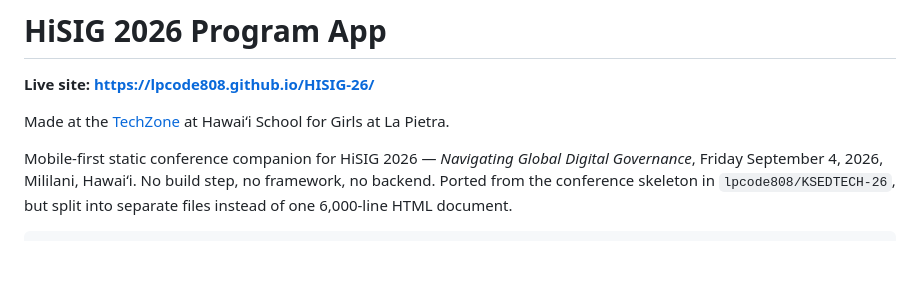
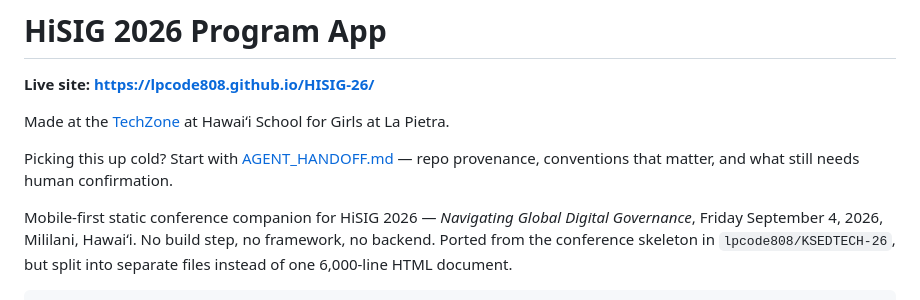
Before and after one commit to lpcode808/HISIG-26, a Markdown page: README.md, the part around the change. Rendered like a GitHub page; blank space fills up the shorter version.

```diff
--- a/README.md
+++ b/README.md
@@ -4,6 +4,9 @@
 
 Made at the [TechZone](https://www.hawaiischoolforgirls.org/academics/techzone)
 at Hawaiʻi School for Girls at La Pietra.
+
+Picking this up cold? Start with [AGENT_HANDOFF.md](AGENT_HANDOFF.md) — repo
+provenance, conventions that matter, and what still needs human confirmation.
 
 Mobile-first static conference companion for HiSIG 2026 — *Navigating Global
 Digital Governance*, Friday September 4, 2026, Mililani, Hawaiʻi. No build
```
Also changed, not shown: AGENT_HANDOFF.md (added, +211 -0 lines).
